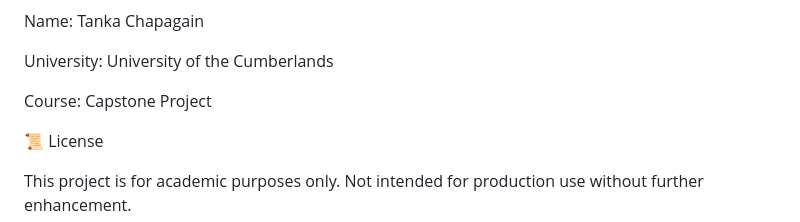
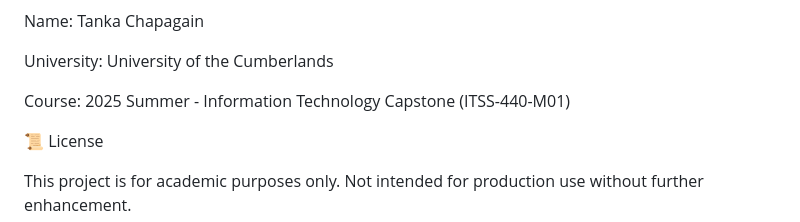
Before and after one commit to Cheerstanka2023/UC_Simple_Student_Help_Chatbot_AWSLexV2, a Markdown page: README.md, the part around the change. Rendered like a GitHub page.

```diff
--- a/README.md
+++ b/README.md
@@ -108,7 +108,7 @@ Name: Tanka Chapagain
 
 University: University of the Cumberlands
 
-Course: Capstone Project
+Course: 2025 Summer - Information Technology Capstone (ITSS-440-M01)
 
 
 📜 License
```
